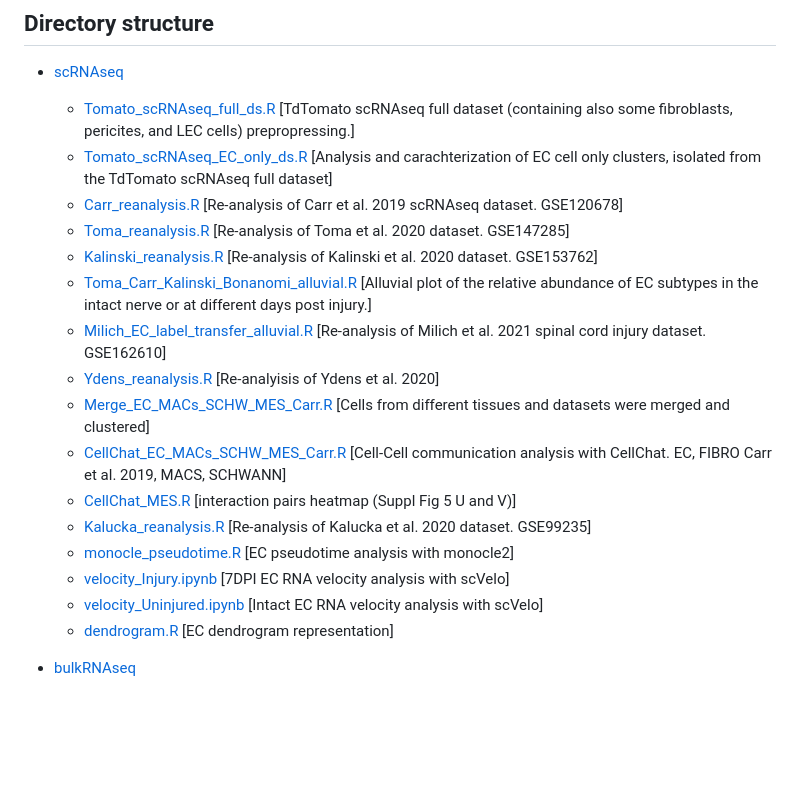
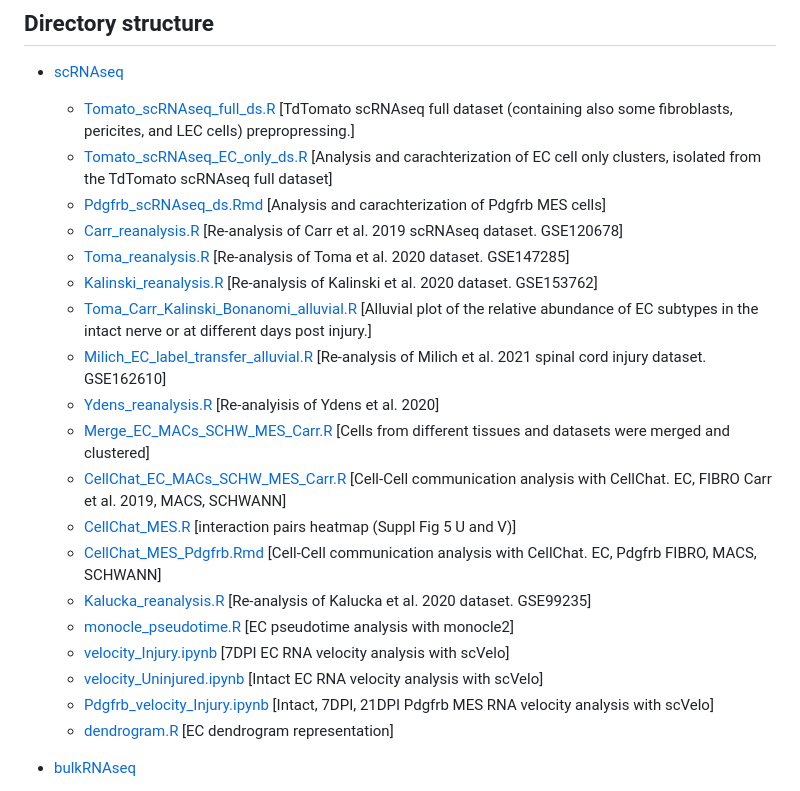
Before and after one commit to auroramaurizio/periferal_nerve_injury, a Markdown page: README.md, the part around the change. Drawn GitHub-style; blank space fills up the shorter version.

```diff
--- a/README.md
+++ b/README.md
@@ -9,6 +9,7 @@ scRNAseq and BulkRNAseq scripts for "*Structured wound angiogenesis instructs me
  * [scRNAseq](./scRNAseq)
    * [Tomato_scRNAseq_full_ds.R](./scRNAseq/Tomato_scRNAseq_full_ds.R) [TdTomato scRNAseq full dataset (containing also some fibroblasts, pericites, and LEC cells) prepropressing.]
    * [Tomato_scRNAseq_EC_only_ds.R](./scRNAseq/Tomato_scRNAseq_EC_only_ds.R) [Analysis and carachterization of EC cell only clusters, isolated from the TdTomato scRNAseq full dataset]
+   * [Pdgfrb_scRNAseq_ds.Rmd](./scRNAseq/Pdgfrb_scRNAseq_ds.Rmd) [Analysis and carachterization of Pdgfrb MES cells]
    * [Carr_reanalysis.R](./scRNAseq/Carr_reanalysis.R) [Re-analysis of Carr et al. 2019 scRNAseq dataset. GSE120678]
    * [Toma_reanalysis.R](./scRNAseq/Toma_reanalysis.R) [Re-analysis of Toma et al. 2020 dataset. GSE147285]
    * [Kalinski_reanalysis.R](./scRNASeq/Kalinski_reanalysis.R) [Re-analysis of Kalinski et al. 2020 dataset. GSE153762]
@@ -18,10 +19,12 @@ scRNAseq and BulkRNAseq scripts for "*Structured wound angiogenesis instructs me
    * [Merge_EC_MACs_SCHW_MES_Carr.R](./scRNAseq/Merge_EC_MACs_SCHW_MES_Carr.R) [Cells from different tissues and datasets were merged and clustered]
    * [CellChat_EC_MACs_SCHW_MES_Carr.R](./scRNAseq/CellChat_EC_MACs_SCHW_MES_Carr.R) [Cell-Cell communication analysis with CellChat. EC, FIBRO Carr et al. 2019, MACS, SCHWANN]
    * [CellChat_MES.R](./scRNAseq/CellChat_MES.R) [interaction pairs heatmap (Suppl Fig 5 U and V)]
+   * [CellChat_MES_Pdgfrb.Rmd](./scRNAseq/CellChat_MES_Pdgfrb.Rmd) [Cell-Cell communication analysis with CellChat. EC, Pdgfrb FIBRO, MACS, SCHWANN]
    * [Kalucka_reanalysis.R](./scRNAseq/Kalucka_reanalysis.R) [Re-analysis of Kalucka et al. 2020 dataset. GSE99235]
    * [monocle_pseudotime.R](./scRNAseq/monocle_pseudotime.R) [EC pseudotime analysis with monocle2]
    * [velocity_Injury.ipynb](./scRNAseq/velocity_Injury.ipynb) [7DPI EC RNA velocity analysis with scVelo]
    * [velocity_Uninjured.ipynb](./scRNAseq/velocity_Uninjured.ipynb) [Intact EC RNA velocity analysis with scVelo]
+   * [Pdgfrb_velocity_Injury.ipynb](./scRNAseq/Pdgfrb_velocity_Injury.ipynb) [Intact, 7DPI, 21DPI Pdgfrb MES RNA velocity analysis with scVelo]
    * [dendrogram.R](./scRNAseq/dendrogram.R) [EC dendrogram representation]
 
  * [bulkRNAseq](./bulkRNAseq)
```
